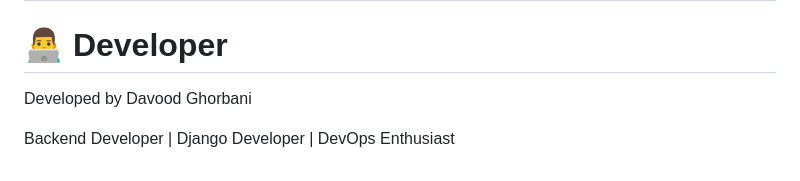
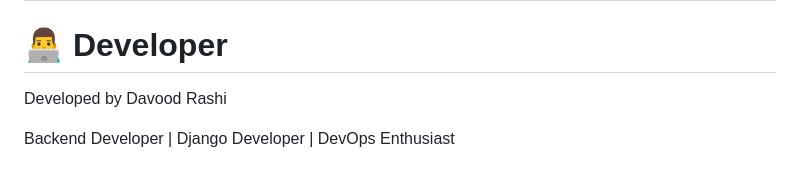
Before and after one commit to davoodq12w/FilmBaz, a Markdown page: README.md, the part around the change. GitHub-like rendering.

```diff
--- a/README.md
+++ b/README.md
@@ -276,6 +276,6 @@ The application and all required services will start automatically.
 
 # 👨‍💻 Developer
 
-Developed by Davood Ghorbani
+Developed by Davood Rashi
 
 Backend Developer | Django Developer | DevOps Enthusiast
```
Also changed, not shown: README.fa.md (+1 -1 lines).
